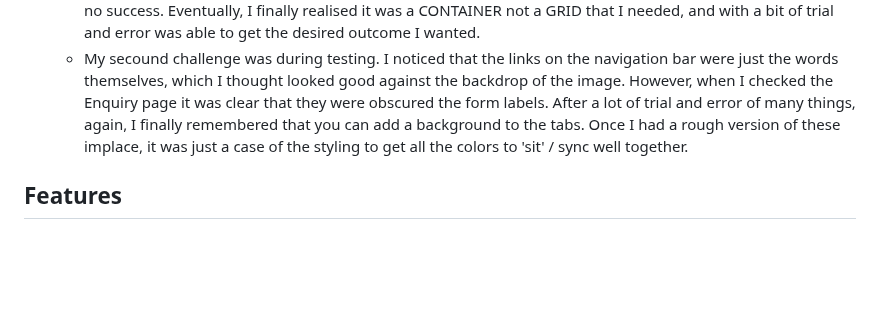
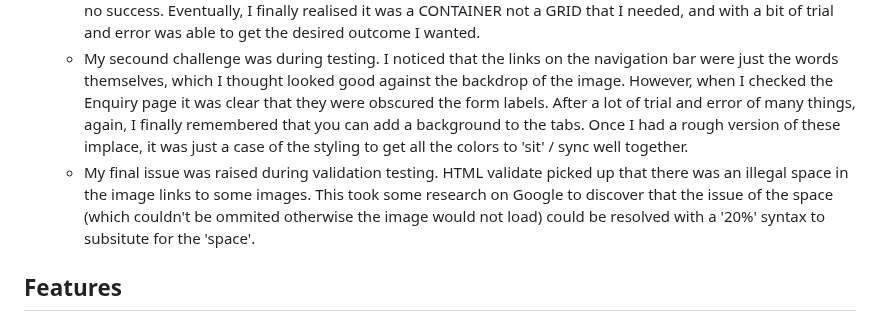
Before and after one commit to Richard-L4/the-majors, a Markdown page: readme.md, the part around the change. Rendered like a GitHub page; blank space fills up the shorter version.

Commit message:
additional item in validate

```diff
--- a/readme.md
+++ b/readme.md
@@ -63,6 +63,7 @@ Here is a list of all the content in the project with detailed descriptions as t
     - The main issue I had several times, was getting the concept idea of what I wanted to do to appear as I wanted. This meant having to look back over previous lessons many times to be able to apply the techniques and syntax to my own personal design.
     - The first big problem and eventual 'penny drop' moment I had was with Bootstrap containers. I had spent all day trying to get what I thought to be a good "GRID" that would be highly responsive to work correctly with no success. Eventually, I finally realised it was a CONTAINER not a GRID that I needed, and with a bit of trial and error was able to get the desired outcome I wanted.
     - My secound challenge was during testing. I noticed that the links on the navigation bar were just the words themselves, which I thought looked good against the backdrop of the image. However, when I checked the Enquiry page it was clear that they were obscured the form labels. After a lot of trial and error of many things, again, I finally remembered that you can add a background to the tabs. Once I had a rough version of these implace, it was just a case of the styling to get all the colors to 'sit' / sync well together.
+    - My final issue was raised during validation testing. HTML validate picked up that there was an illegal space in the image links to some images. This took some research on Google to discover that the issue of the space (which couldn't be ommited otherwise the image would not load) could be resolved with a '20%' syntax to subsitute for the 'space'.
 ## Features
 - I designed the site to have individual pages to create a cleaner, clearer user experience including a separate "Enquiry" button taken from Bootstrap and then modified and styled to suit the style of the site that is situated slightly away from the main menu tabs.
     - The Enquiry tab itself changes colour on hover to gold. This along with the tab that is highlighted to indicate to the user which page they are currently on was chosen as it is the 'gold medal' that the players are competing for, and I thought the colour contrast worked well on all pages to distinguish location.
```
